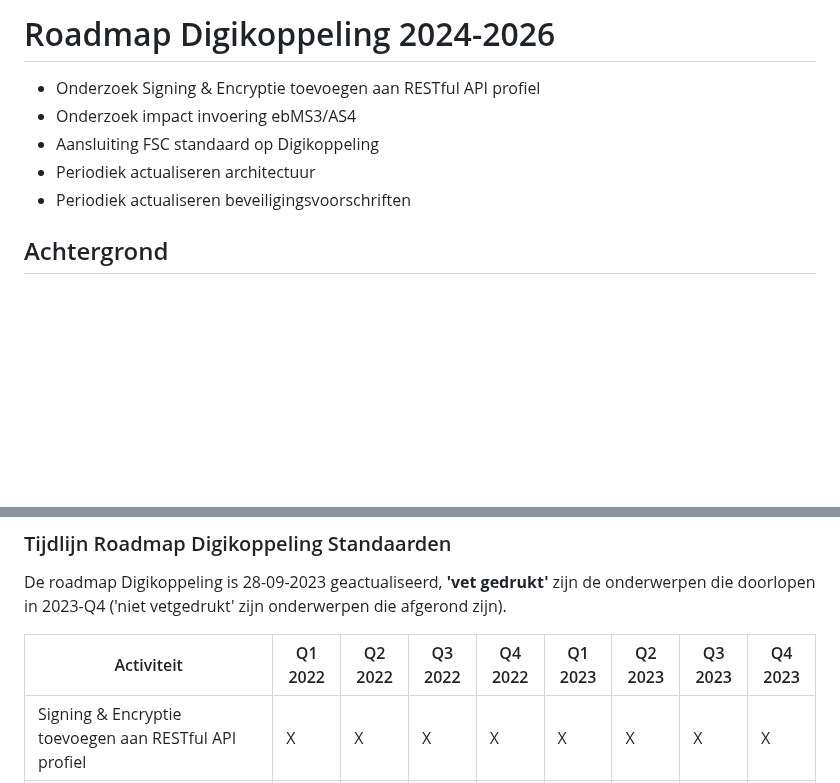
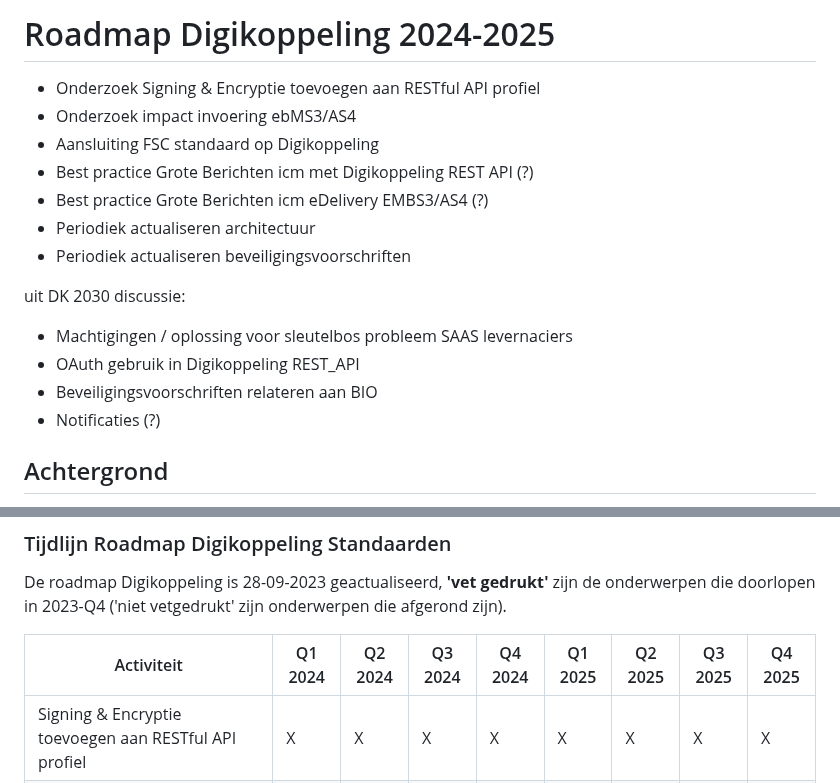
Before and after one commit to Logius-standaarden/Digikoppeling-Algemeen, a Markdown page: Digikoppeling_Roadmap_2022_2023.md, 2 parts joined by grey strips. GitHub-like rendering; blank space fills up the shorter version.

```diff
--- a/Digikoppeling_Roadmap_2022_2023.md
+++ b/Digikoppeling_Roadmap_2022_2023.md
@@ -1,12 +1,21 @@
-# Roadmap Digikoppeling 2024-2026
+# Roadmap Digikoppeling 2024-2025
 
 
 
 *  Onderzoek Signing & Encryptie toevoegen aan RESTful API profiel
 *  Onderzoek impact invoering ebMS3/AS4
 *  Aansluiting FSC standaard op Digikoppeling
+*  Best practice Grote Berichten icm met Digikoppeling REST API (?)
+*  Best practice Grote Berichten icm eDelivery EMBS3/AS4 (?)
 *  Periodiek actualiseren architectuur
 *  Periodiek actualiseren beveiligingsvoorschriften
+
+uit DK 2030 discussie:
+* Machtigingen / oplossing voor sleutelbos probleem SAAS levernaciers
+* OAuth gebruik in Digikoppeling REST_API
+* Beveiligingsvoorschriften relateren aan BIO
+* Notificaties (?)
+
 
 ## Achtergrond
 
@@ -133,7 +142,7 @@ Q3 2022 & Q3 2023
 De roadmap Digikoppeling is 28-09-2023 geactualiseerd, __'vet gedrukt'__ zijn de onderwerpen die doorlopen in 2023-Q4
 ('niet vetgedrukt' zijn onderwerpen die afgerond zijn).
 
-| Activiteit | Q1 2022 | Q2 2022 | Q3 2022 | Q4 2022 | Q1 2023 | Q2 2023 | Q3 2023 | Q4 2023 |
+| Activiteit | Q1 2024 | Q2 2024 | Q3 2024 | Q4 2024 | Q1 2025 | Q2 2025 | Q3 2025 | Q4 2025 |
 | --- | --- | --- | --- | --- | --- | --- | --- | --- |
 | Signing & Encryptie toevoegen aan RESTful API profiel | X   | X   | X   | X   |  X   | X    | X    |   X |
 | Onderzoek impact invoering ebMS3/AS4 |    |     |   |    |    |    |  X   | X    |
```
